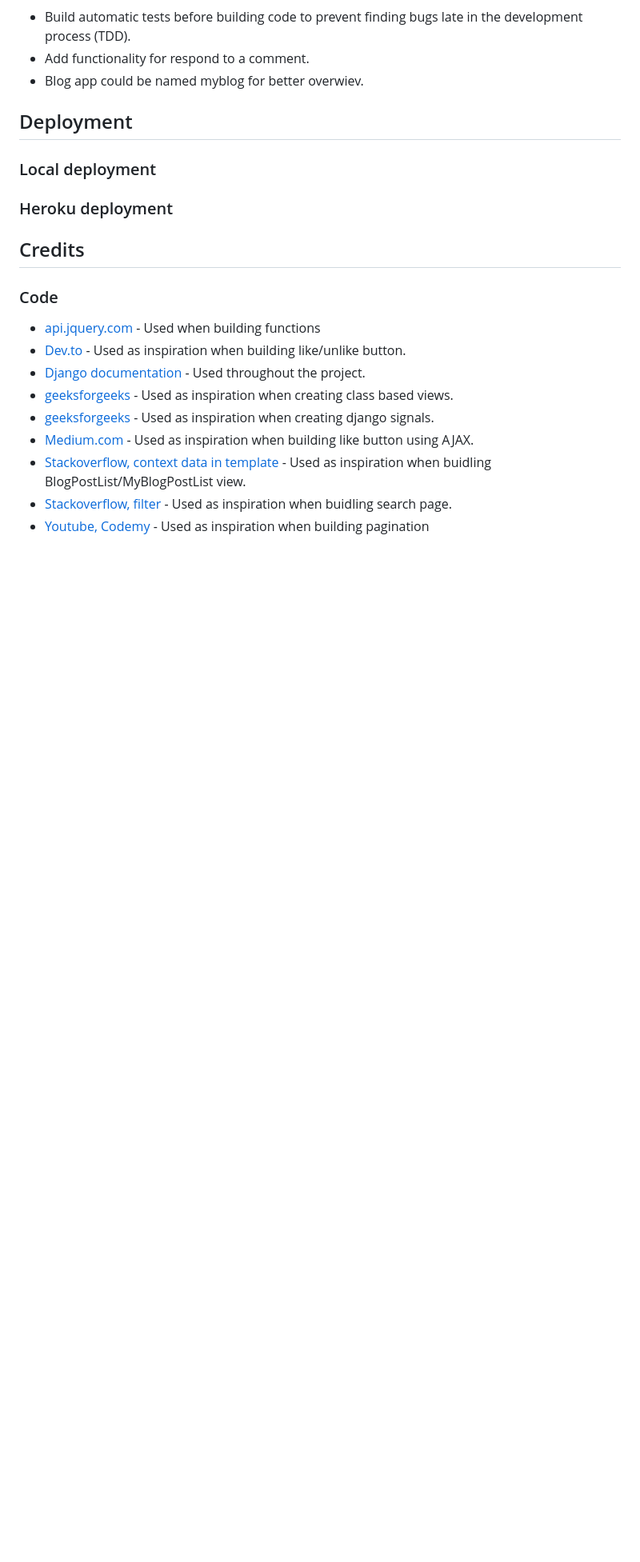
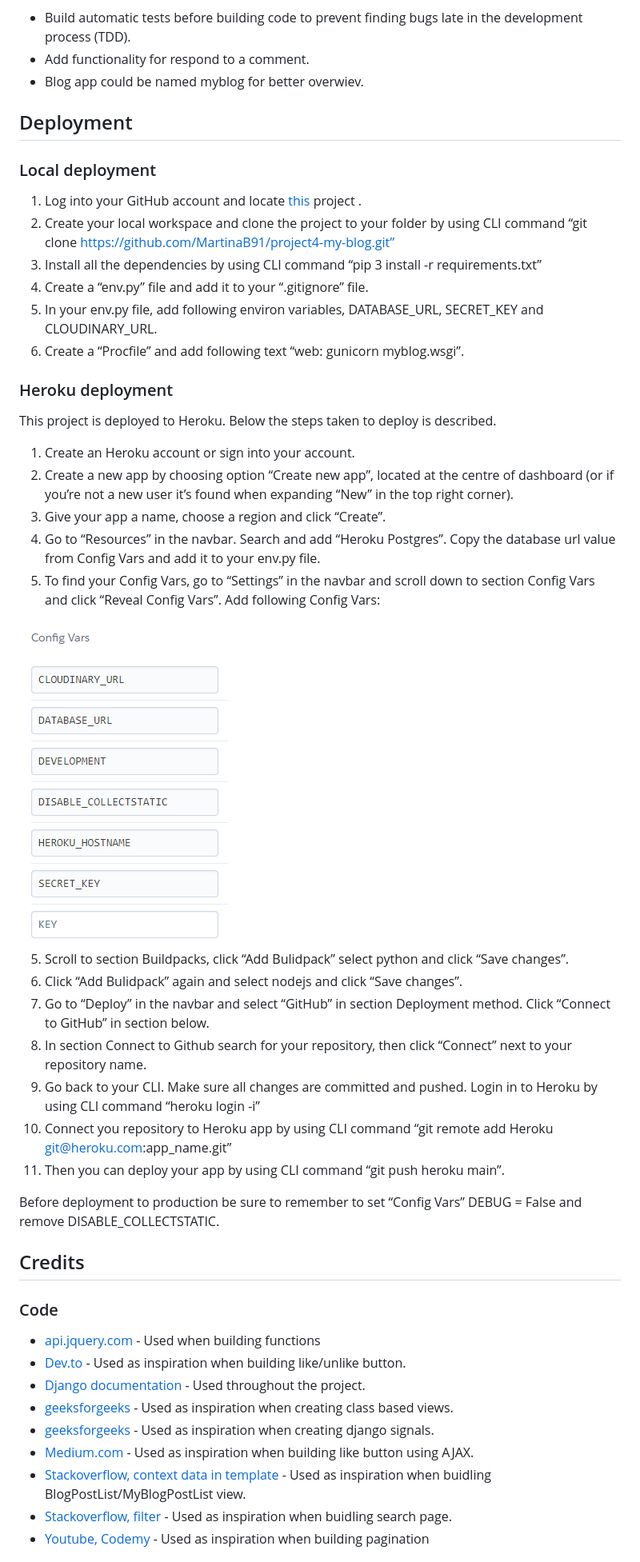
Before and after one commit to MartinaB91/project4-my-blog, a Markdown page: README.md, the part around the change. Shown: that part at 80% size. Drawn GitHub-style; pictures changed too: readme-images/config_vars.PNG (added); blank space fills up the shorter version.

Commit message:
docs: Add content to deployment in readme

```diff
--- a/README.md
+++ b/README.md
@@ -248,7 +248,36 @@ Other improvements:
 
 ## Deployment
 ### Local deployment
+
+1.	Log into your GitHub account and locate [this](https://github.com/MartinaB91/project4-my-blog) project .
+2.	Create your local workspace and clone the project to your folder by using CLI command  “git clone https://github.com/MartinaB91/project4-my-blog.git”
+3.	Install all the dependencies by using CLI command “pip 3 install -r requirements.txt”
+4.	Create a “env.py” file and add it to your “.gitignore” file.
+5.	In your env.py file, add following environ variables, DATABASE_URL, SECRET_KEY and CLOUDINARY_URL.
+6.	Create a “Procfile” and add following text “web: gunicorn myblog.wsgi”.
+
 ### Heroku deployment
+This project is deployed to Heroku. Below the steps taken to deploy is described.
+
+1.	Create an Heroku account or sign into your account.
+2.	Create a new app by choosing option “Create new app”, located at the centre of dashboard (or if you’re not a new user it’s found when expanding “New” in the top right corner).
+3.	Give your app a name, choose a region and click “Create”.
+4.	Go to “Resources” in the navbar. Search and add “Heroku Postgres”. Copy the database url value from Config Vars and add it to your env.py file.
+5.	To find your Config Vars, go to “Settings” in the navbar and scroll down to section Config Vars and click “Reveal Config Vars”.
+Add following Config Vars:
+
+<img src="readme-images/config_vars.PNG">
+
+5.	Scroll to section Buildpacks, click “Add Bulidpack” select python and click “Save changes”.
+6.	Click “Add Bulidpack” again and select nodejs and click “Save changes”.
+7.	Go to “Deploy” in the navbar and select “GitHub” in section Deployment method. Click “Connect to GitHub” in section below.
+8.	In section Connect to Github search for your repository, then click “Connect” next to your repository name.
+9.	Go back to your CLI. Make sure all changes are committed and pushed. Login in to Heroku by using CLI command “heroku login -i”
+10.	Connect you repository to Heroku app by using CLI command “git remote add Heroku git@heroku.com:app_name.git”
+11.	  Then you can deploy your app by using CLI command “git push heroku main”.
+
+Before deployment to production be sure to remember to set “Config Vars” DEBUG = False and remove DISABLE_COLLECTSTATIC.
+
 
 ## Credits
 ### Code
```
